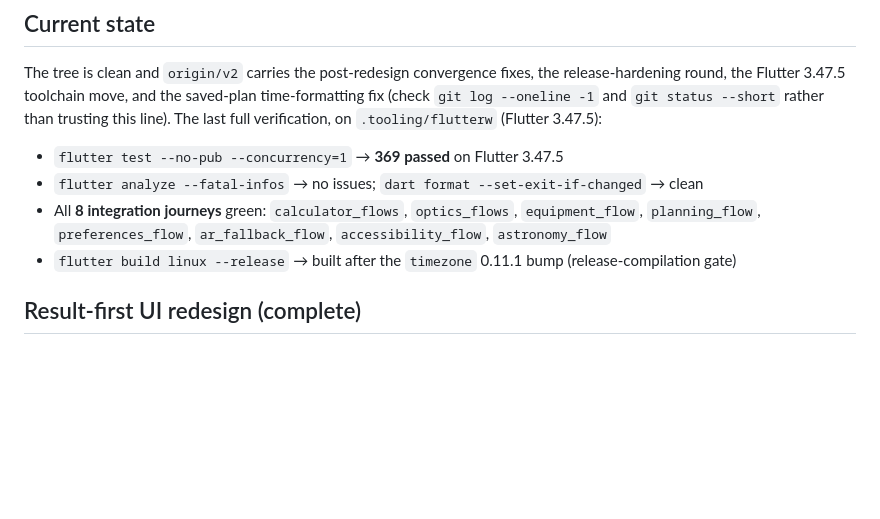
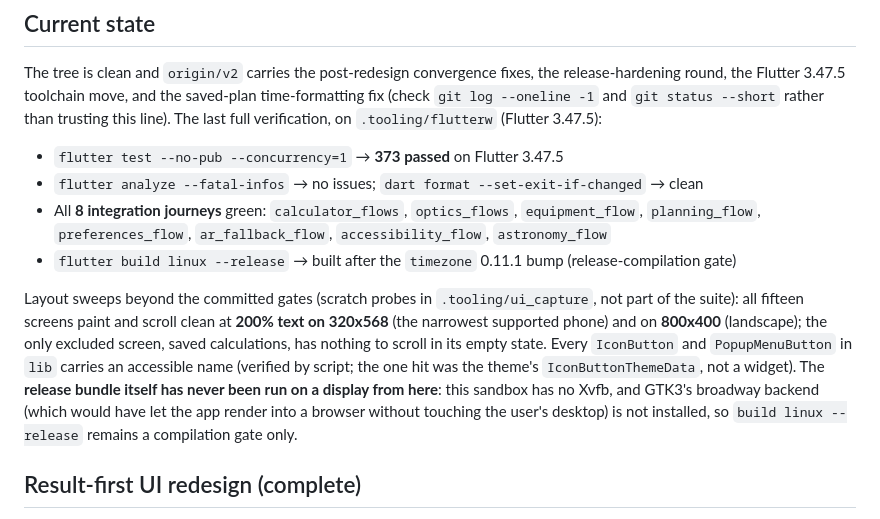
Before and after one commit to Tructruc/camera-assitant, a Markdown page: AGENT_HANDOFF.md, the part around the change. GitHub-like rendering; blank space fills up the shorter version.

Commit message:
docs: record what the layout sweeps covered and what they could not
Three doc sites still reported 369 tests; the suite is at 373 after the
small-phone gates. The handoff also gains the parts of this round that live
outside the committed suite, because a future agent should not have to redo
them: all fifteen screens paint and scroll clean at 200% text on 320x568 and on
800x400 landscape, and every IconButton and PopupMenuButton in lib carries an
accessible name (the script's single hit was the theme's IconButtonThemeData).

It also records the honest limit: the release bundle has never been run on a
display from here. This sandbox has no Xvfb and GTK3's broadway backend is not
installed, so `build linux --release` proves compilation, not launch.

```diff
--- a/AGENT_HANDOFF.md
+++ b/AGENT_HANDOFF.md
@@ -46,11 +46,20 @@ round, the Flutter 3.47.5 toolchain move, and the saved-plan time-formatting fix
 `git log --oneline -1` and `git status --short` rather than trusting this line). The last full
 verification, on `.tooling/flutterw` (Flutter 3.47.5):
 
-- `flutter test --no-pub --concurrency=1` → **369 passed** on Flutter 3.47.5
+- `flutter test --no-pub --concurrency=1` → **373 passed** on Flutter 3.47.5
 - `flutter analyze --fatal-infos` → no issues; `dart format --set-exit-if-changed` → clean
 - All **8 integration journeys** green: `calculator_flows`, `optics_flows`, `equipment_flow`,
   `planning_flow`, `preferences_flow`, `ar_fallback_flow`, `accessibility_flow`, `astronomy_flow`
 - `flutter build linux --release` → built after the `timezone` 0.11.1 bump (release-compilation gate)
+
+Layout sweeps beyond the committed gates (scratch probes in `.tooling/ui_capture`, not part of the suite):
+all fifteen screens paint and scroll clean at **200% text on 320x568** (the narrowest supported phone) and
+on **800x400** (landscape); the only excluded screen, saved calculations, has nothing to scroll in its empty
+state. Every `IconButton` and `PopupMenuButton` in `lib` carries an accessible name (verified by script; the
+one hit was the theme's `IconButtonThemeData`, not a widget). The **release bundle itself has never been run
+on a display from here**: this sandbox has no Xvfb, and GTK3's broadway backend (which would have let the
+app render into a browser without touching the user's desktop) is not installed, so `build linux --release`
+remains a compilation gate only.
 
 ## Result-first UI redesign (complete)
 
```
Also changed, not shown: specs/001-photography-assistant/tasks.md (+3 -3 lines), 1 other file.
